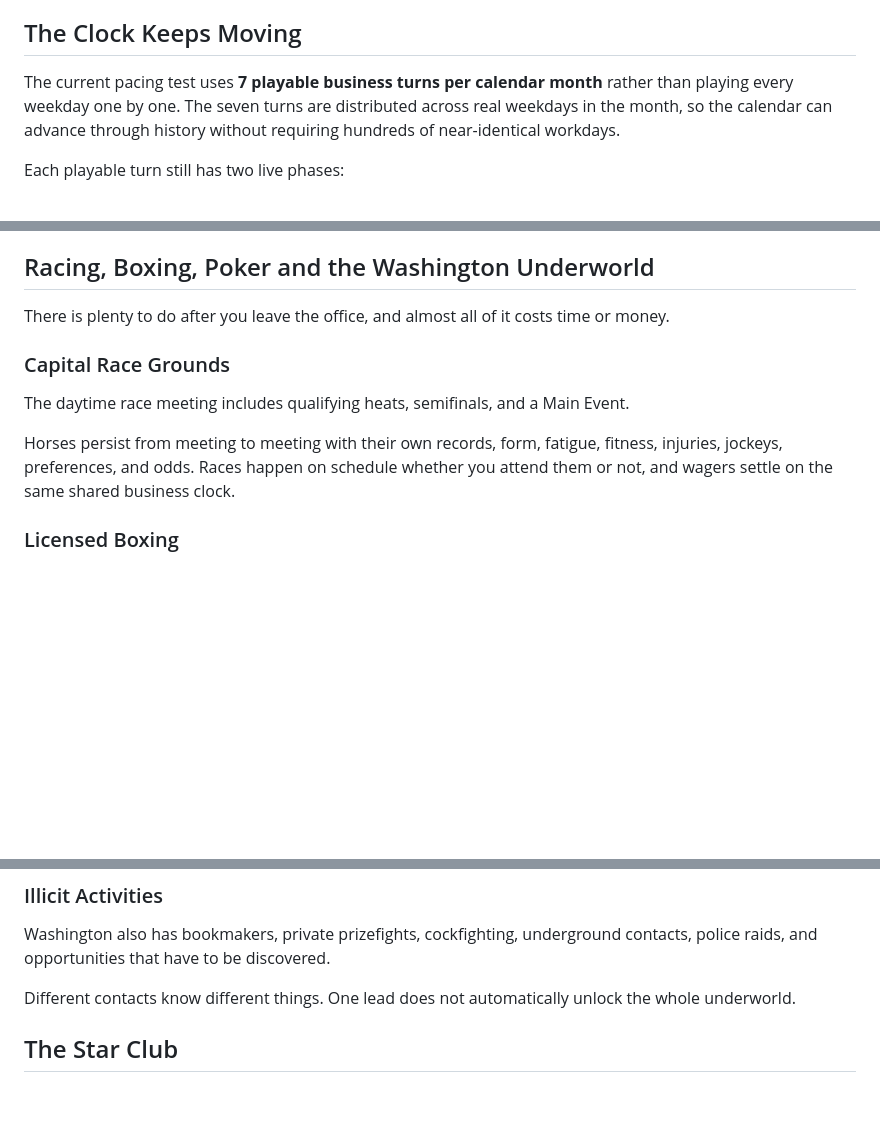
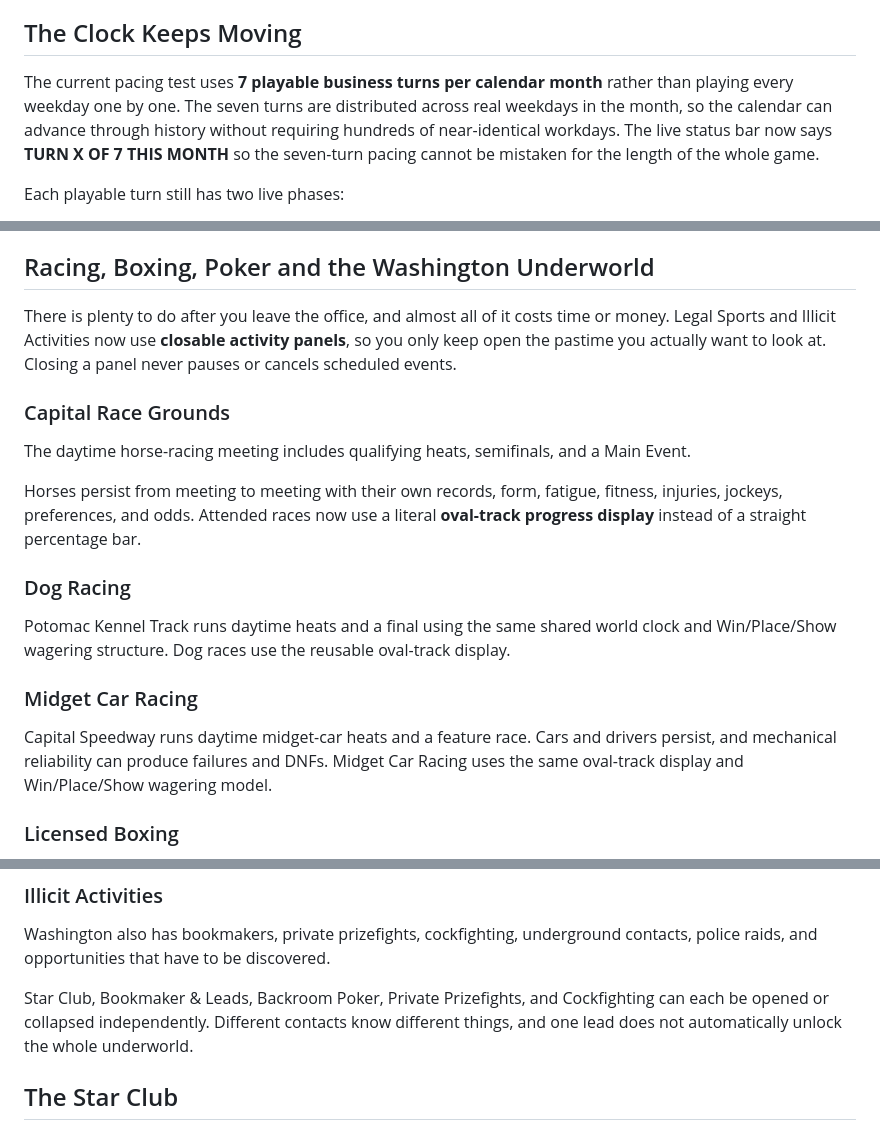
Before and after one commit to dereksparks1982/continentalelectric, a Markdown page: README.md, 3 parts joined by grey strips. GitHub-like rendering; blank space fills up the shorter version.

Commit message:
Update roadmap and docs for pastimes expansion

```diff
--- a/README.md
+++ b/README.md
@@ -18,7 +20,7 @@ The primary navigation is grouped into **Executive Desk**, **Factory**, **Market
 
 ## The Clock Keeps Moving
 
-The current pacing test uses **7 playable business turns per calendar month** rather than playing every weekday one by one. The seven turns are distributed across real weekdays in the month, so the calendar can advance through history without requiring hundreds of near-identical workdays.
+The current pacing test uses **7 playable business turns per calendar month** rather than playing every weekday one by one. The seven turns are distributed across real weekdays in the month, so the calendar can advance through history without requiring hundreds of near-identical workdays. The live status bar now says **TURN X OF 7 THIS MONTH** so the seven-turn pacing cannot be mistaken for the length of the whole game.
 
 Each playable turn still has two live phases:
 
@@ -81,13 +83,21 @@ Contacts can be useful, mistaken, self-interested, or deceptive. Information is
 
 ## Racing, Boxing, Poker and the Washington Underworld
 
-There is plenty to do after you leave the office, and almost all of it costs time or money.
+There is plenty to do after you leave the office, and almost all of it costs time or money. Legal Sports and Illicit Activities now use **closable activity panels**, so you only keep open the pastime you actually want to look at. Closing a panel never pauses or cancels scheduled events.
 
 ### Capital Race Grounds
 
-The daytime race meeting includes qualifying heats, semifinals, and a Main Event.
+The daytime horse-racing meeting includes qualifying heats, semifinals, and a Main Event.
 
-Horses persist from meeting to meeting with their own records, form, fatigue, fitness, injuries, jockeys, preferences, and odds. Races happen on schedule whether you attend them or not, and wagers settle on the same shared business clock.
+Horses persist from meeting to meeting with their own records, form, fatigue, fitness, injuries, jockeys, preferences, and odds. Attended races now use a literal **oval-track progress display** instead of a straight percentage bar.
+
+### Dog Racing
+
+Potomac Kennel Track runs daytime heats and a final using the same shared world clock and Win/Place/Show wagering structure. Dog races use the reusable oval-track display.
+
+### Midget Car Racing
+
+Capital Speedway runs daytime midget-car heats and a feature race. Cars and drivers persist, and mechanical reliability can produce failures and DNFs. Midget Car Racing uses the same oval-track display and Win/Place/Show wagering model.
 
 ### Licensed Boxing
 
@@ -105,7 +115,7 @@ Poker uses a playable Texas Hold'em system with AI opponents, betting streets, b
 
 Washington also has bookmakers, private prizefights, cockfighting, underground contacts, police raids, and opportunities that have to be discovered.
 
-Different contacts know different things. One lead does not automatically unlock the whole underworld.
+Star Club, Bookmaker & Leads, Backroom Poker, Private Prizefights, and Cockfighting can each be opened or collapsed independently. Different contacts know different things, and one lead does not automatically unlock the whole underworld.
 
 ## The Star Club
 
```
Also changed, not shown: other parts of README.md (+2 -0 lines), BUILD-SNAPSHOT-2026-10-02.md (+19 -5 lines), ROADMAP.md (+7 -2 lines).
